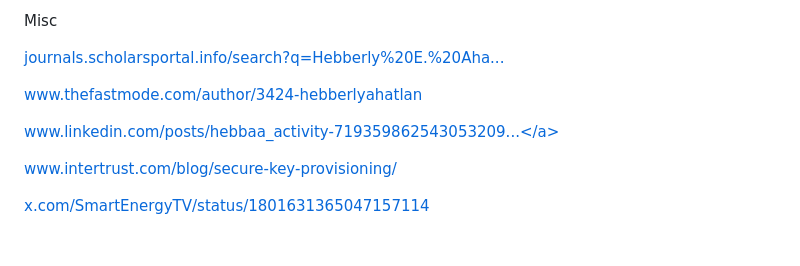
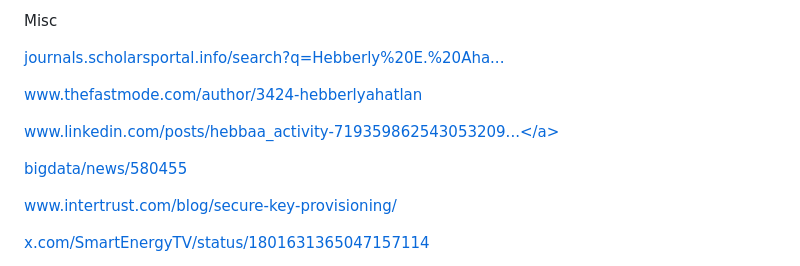
Before and after one commit to Hebberly/Hebberly.github.io, a Markdown page: README.md, the part around the change. Drawn GitHub-style; blank space fills up the shorter version.

```diff
--- a/README.md
+++ b/README.md
@@ -115,6 +115,8 @@ Misc
 
 <a href="https://www.linkedin.com/posts/hebbaa_activity-7193598625430532098-vEoR/">www.linkedin.com/posts/hebbaa_activity-719359862543053209...</a>
 
+<a href="http://www.d1net.com/bigdata/news/580455.html">bigdata/news/580455</a>
+
 <a href="https://www.intertrust.com/blog/secure-key-provisioning/">www.intertrust.com/blog/secure-key-provisioning/</a>
 
 <a href="https://x.com/SmartEnergyTV/status/1801631365047157114">x.com/SmartEnergyTV/status/1801631365047157114</a>
```
